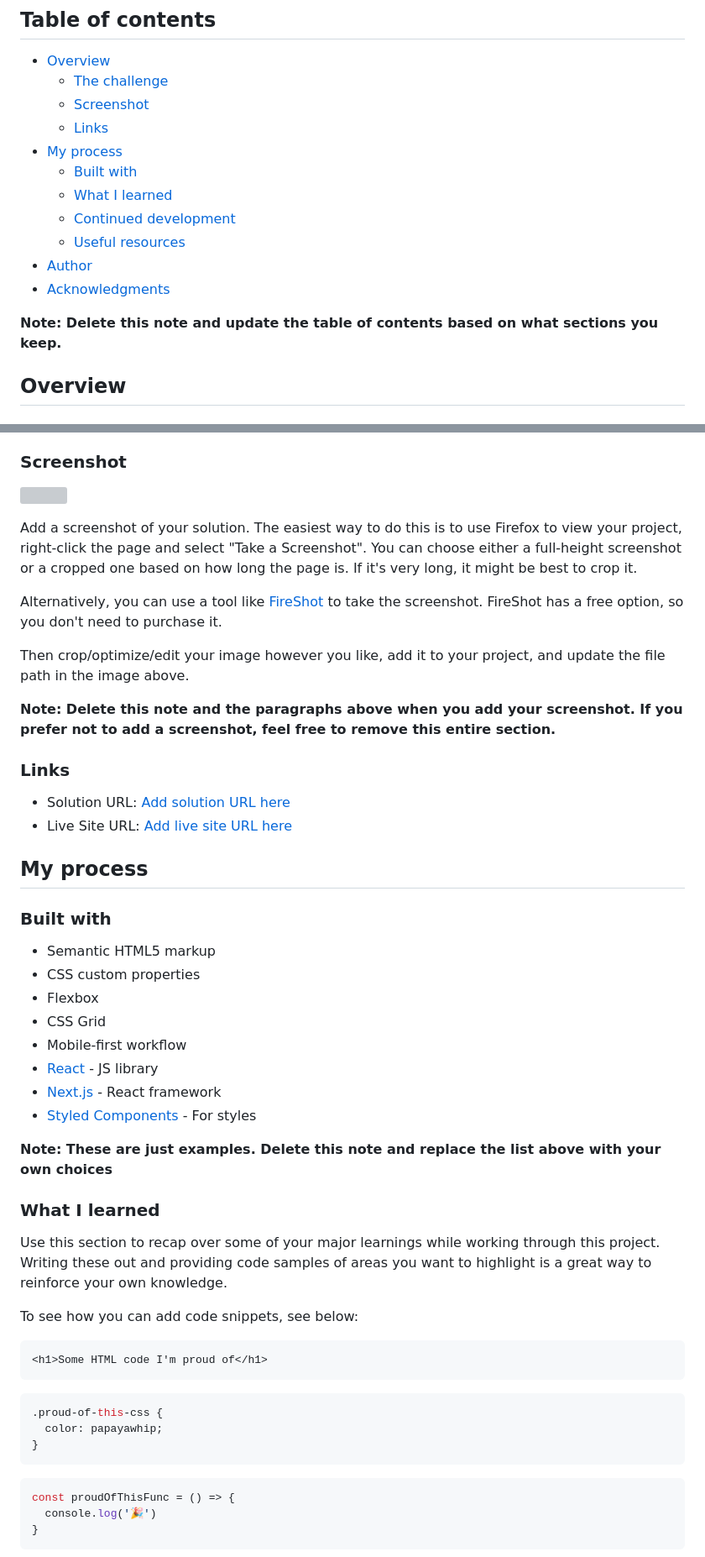
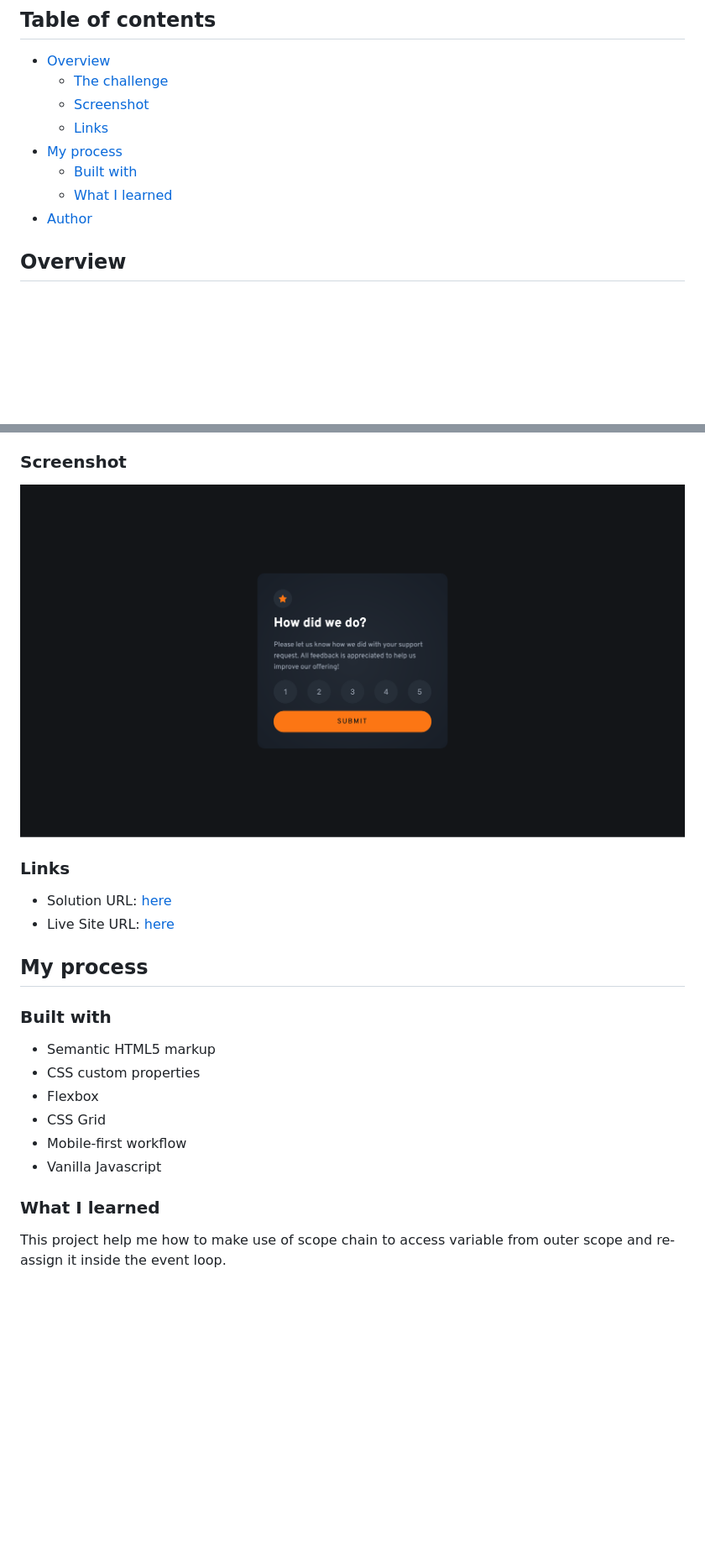
Before and after one commit to priyavrat8065/interactive-rating-component, a Markdown page: README.md, 2 parts joined by grey strips. Shown: that part at 84% size. Rendered like a GitHub page; pictures changed too: screenshot.png (added); blank space fills up the shorter version; grey boxes are pictures that could not be loaded.

````diff
--- a/README.md
+++ b/README.md
@@ -11,12 +11,9 @@ This is a solution to the [Interactive rating component challenge on Frontend Me
 - [My process](#my-process)
   - [Built with](#built-with)
   - [What I learned](#what-i-learned)
-  - [Continued development](#continued-development)
-  - [Useful resources](#useful-resources)
 - [Author](#author)
-- [Acknowledgments](#acknowledgments)
 
-**Note: Delete this note and update the table of contents based on what sections you keep.**
+
 
 ## Overview
 
@@ -31,20 +28,14 @@ Users should be able to:
 
 ### Screenshot
 
-![](./screenshot.jpg)
+![This the screenshot of the website](./screenshot.png)
 
-Add a screenshot of your solution. The easiest way to do this is to use Firefox to view your project, right-click the page and select "Take a Screenshot". You can choose either a full-height screenshot or a cropped one based on how long the page is. If it's very long, it might be best to crop it.
 
-Alternatively, you can use a tool like [FireShot](https://getfireshot.com/) to take the screenshot. FireShot has a free option, so you don't need to purchase it.
-
-Then crop/optimize/edit your image however you like, add it to your project, and update the file path in the image above.
-
-**Note: Delete this note and the paragraphs above when you add your screenshot. If you prefer not to add a screenshot, feel free to remove this entire section.**
 
 ### Links
 
-- Solution URL: [Add solution URL here](https://your-solution-url.com)
-- Live Site URL: [Add live site URL here](https://your-live-site-url.com)
+- Solution URL: [here](https://github.com/priyavrat8065/interactive-rating-component)
+- Live Site URL: [here](https://priyavrat8065.github.io/interactive-rating-component/)
 
 ## My process
 
@@ -55,29 +46,12 @@ Then crop/optimize/edit your image however you like, add it to your project, and
 - Flexbox
 - CSS Grid
 - Mobile-first workflow
-- [React](https://reactjs.org/) - JS library
-- [Next.js](https://nextjs.org/) - React framework
-- [Styled Components](https://styled-components.com/) - For styles
+- Vanilla Javascript
 
-**Note: These are just examples. Delete this note and replace the list above with your own choices**
+
 
 ### What I learned
 
-Use this section to recap over some of your major learnings while working through this project. Writing these out and providing code samples of areas you want to highlight is a great way to reinforce your own knowledge.
+This project help me how to make use of scope chain to access variable from outer scope and re-assign it inside the event loop.
 
-To see how you can add code snippets, see below:
 
-```html
-<h1>Some HTML code I'm proud of</h1>
-```
-```css
-.proud-of-this-css {
-  color: papayawhip;
-}
-```
-```js
-const proudOfThisFunc = () => {
-  console.log('🎉')
-}
-```
-
````
Also changed, not shown: other parts of README.md (+2 -27 lines).
